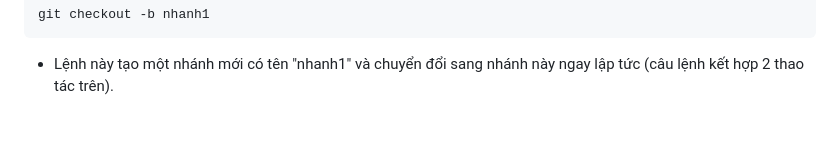
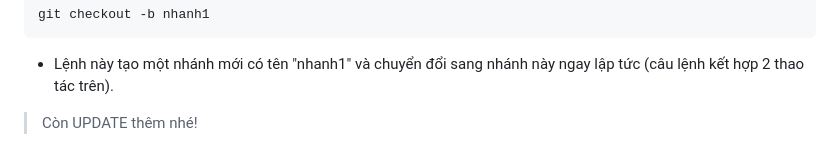
Before and after one commit to MeiCloudie/demo_git, a Markdown page: README.md, the part around the change. Rendered like a GitHub page; blank space fills up the shorter version.

Commit message:
chore: Update README

````diff
--- a/README.md
+++ b/README.md
@@ -127,3 +127,5 @@ git checkout -b nhanh1
 ```
 
 - Lệnh này tạo một nhánh mới có tên "nhanh1" và chuyển đổi sang nhánh này ngay lập tức (câu lệnh kết hợp 2 thao tác trên).
+
+> Còn UPDATE thêm nhé!
````
